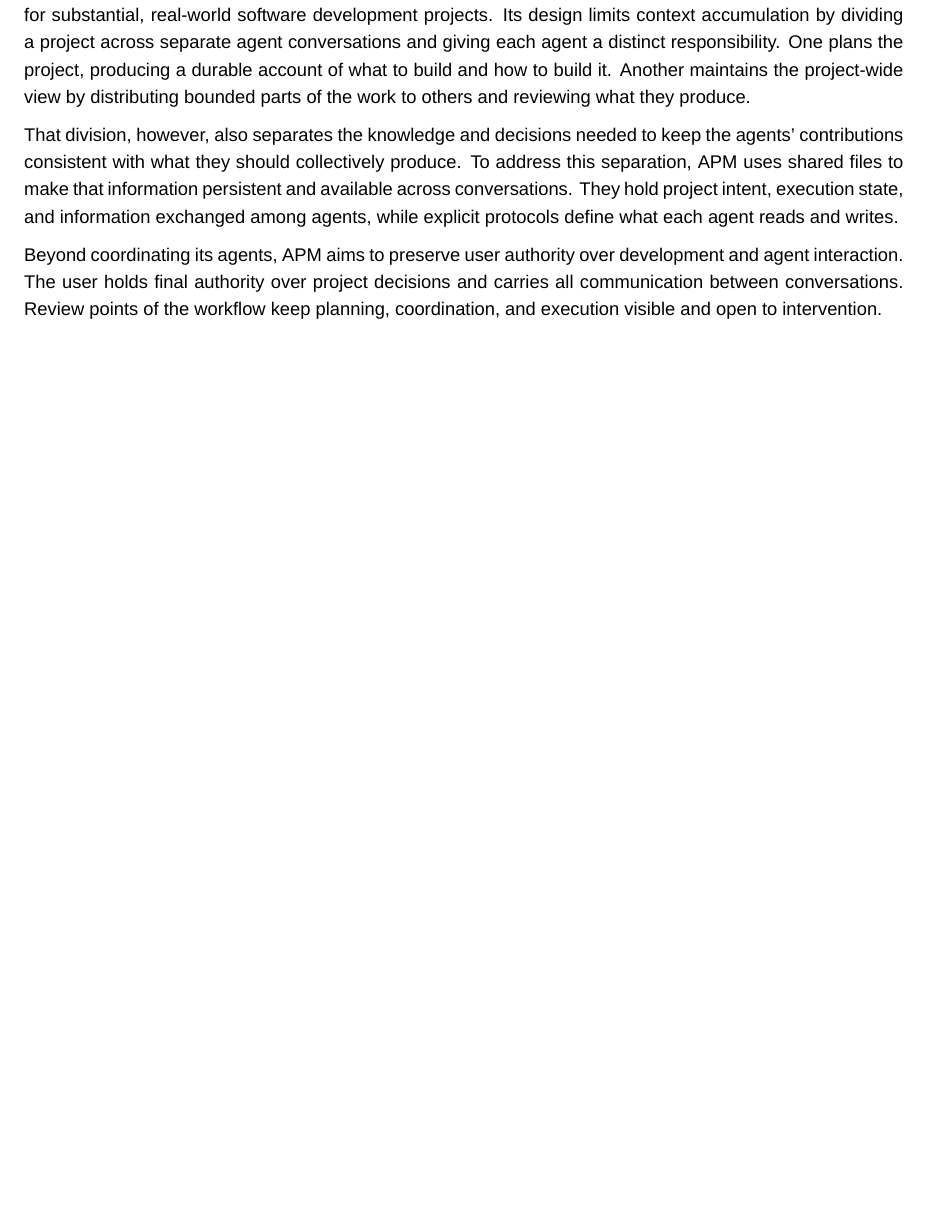
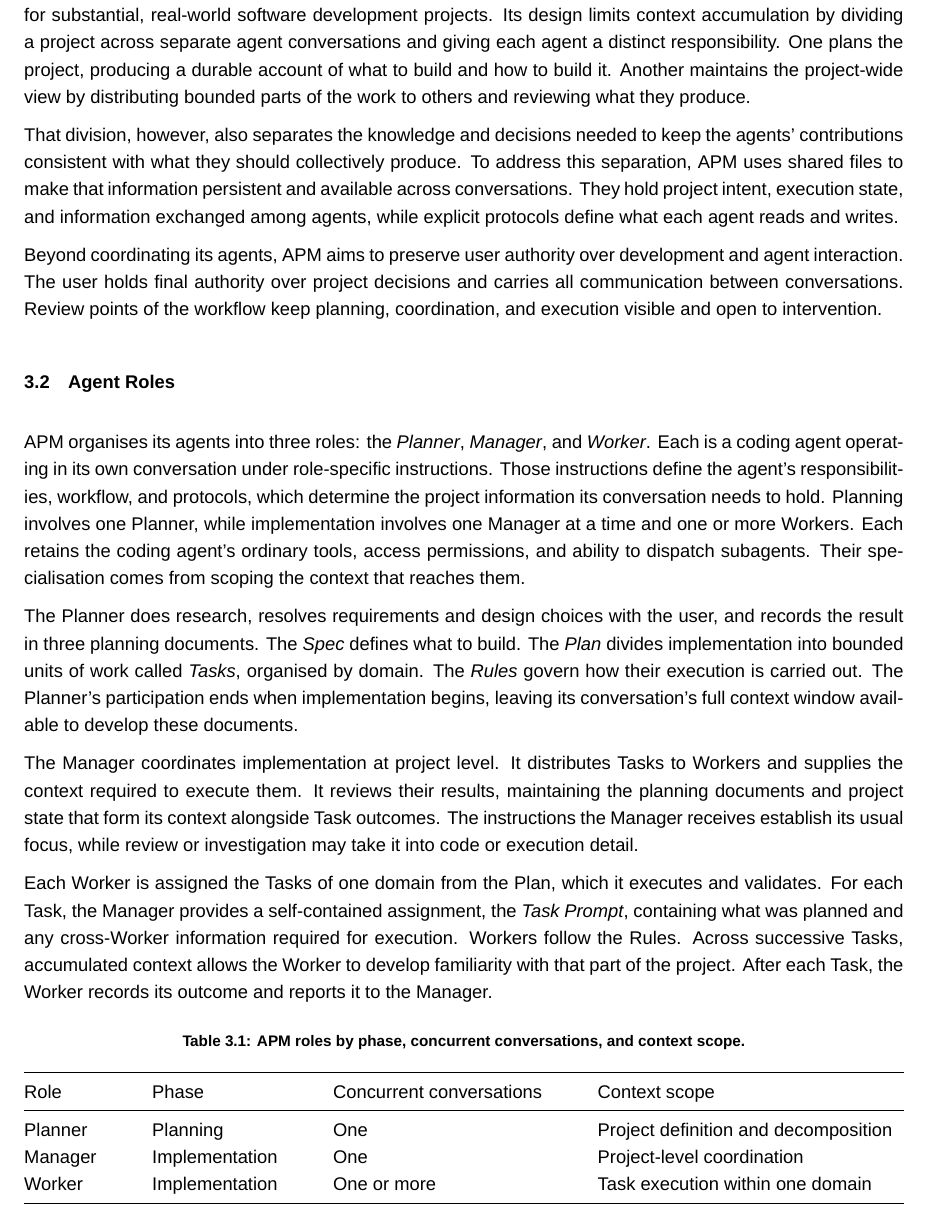
Before and after one commit to sdi2200262/bsc-apm-thesis, a LaTeX thesis (thesis.tex, which reads chapters/framework-design/framework-design.tex): part of page 19 of 66, cut so that both start at the same text, the shorter picture padded with empty space. Compiled offline with XeLaTeX; a missing font is replaced by an installed copy or a similar font.

Commit message:
docs(thesis): add framework agent roles

```diff
--- a/chapters/framework-design/framework-design.tex
+++ b/chapters/framework-design/framework-design.tex
@@ -10,3 +10,29 @@ APM is a framework operating on top of a coding agent. It uses several such agen
 That division, however, also separates the knowledge and decisions needed to keep the agents' contributions consistent with what they should collectively produce. To address this separation, APM uses shared files to make that information persistent and available across conversations. They hold project intent, execution state, and information exchanged among agents, while explicit protocols define what each agent reads and writes.
 
 Beyond coordinating its agents, APM aims to preserve user authority over development and agent interaction. The user holds final authority over project decisions and carries all communication between conversations. Review points of the workflow keep planning, coordination, and execution visible and open to intervention.
+
+\section{Agent Roles}
+\label{sec:framework-design-agent-roles}
+
+APM organises its agents into three roles: the \emph{Planner}, \emph{Manager}, and \emph{Worker}. Each is a coding agent operating in its own conversation under role-specific instructions. Those instructions define the agent's responsibilities, workflow, and protocols, which determine the project information its conversation needs to hold. Planning involves one Planner, while implementation involves one Manager at a time and one or more Workers. Each retains the coding agent's ordinary tools, access permissions, and ability to dispatch subagents. Their specialisation comes from scoping the context that reaches them.
+
+The Planner does research, resolves requirements and design choices with the user, and records the result in three planning documents. The \emph{Spec} defines what to build. The \emph{Plan} divides implementation into bounded units of work called \emph{Tasks}, organised by domain. The \emph{Rules} govern how their execution is carried out. The Planner's participation ends when implementation begins, leaving its conversation's full context window available to develop these documents.
+
+The Manager coordinates implementation at project level. It distributes Tasks to Workers and supplies the context required to execute them. It reviews their results, maintaining the planning documents and project state that form its context alongside Task outcomes. The instructions the Manager receives establish its usual focus, while review or investigation may take it into code or execution detail.
+
+Each Worker is assigned the Tasks of one domain from the Plan, which it executes and validates. For each Task, the Manager provides a self-contained assignment, the \emph{Task Prompt}, containing what was planned and any cross-Worker information required for execution. Workers follow the Rules. Across successive Tasks, accumulated context allows the Worker to develop familiarity with that part of the project. After each Task, the Worker records its outcome and reports it to the Manager.
+
+\begin{table}[H]
+  \centering
+  \caption{APM roles by phase, concurrent conversations, and context scope.}
+  \label{tab:framework-design-agent-roles}
+  \begin{tabular*}{\textwidth}{@{\extracolsep{\fill}}llll}
+    \toprule
+    Role & Phase & Concurrent conversations & Context scope \\
+    \midrule
+    Planner & Planning & One & Project definition and decomposition \\
+    Manager & Implementation & One & Project-level coordination \\
+    Worker & Implementation & One or more & Task execution within one domain \\
+    \bottomrule
+  \end{tabular*}
+\end{table}
```
